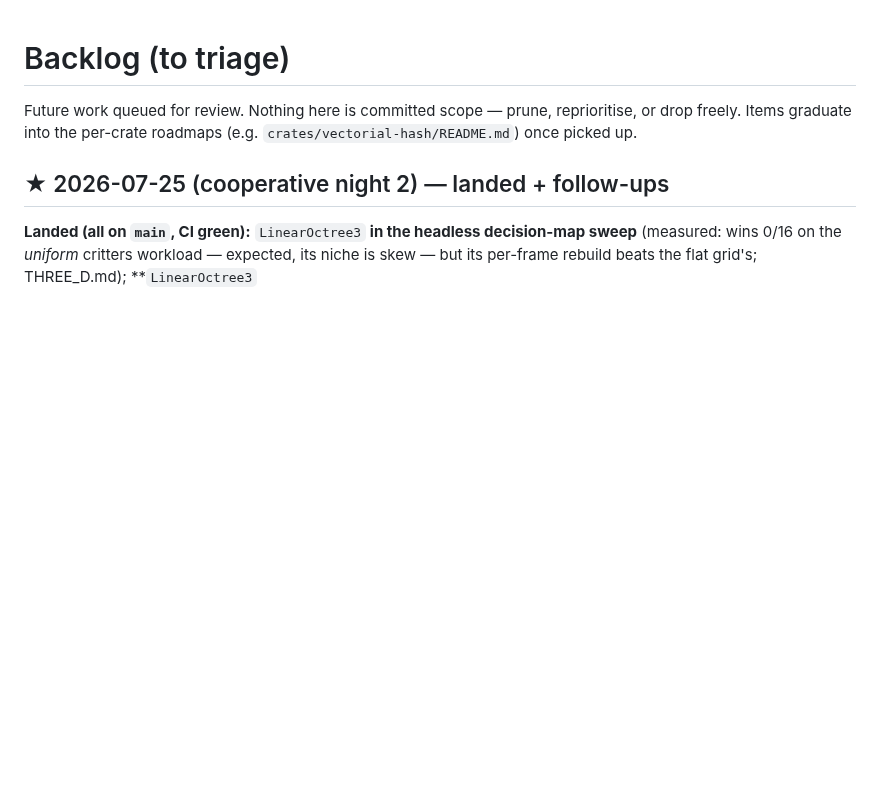
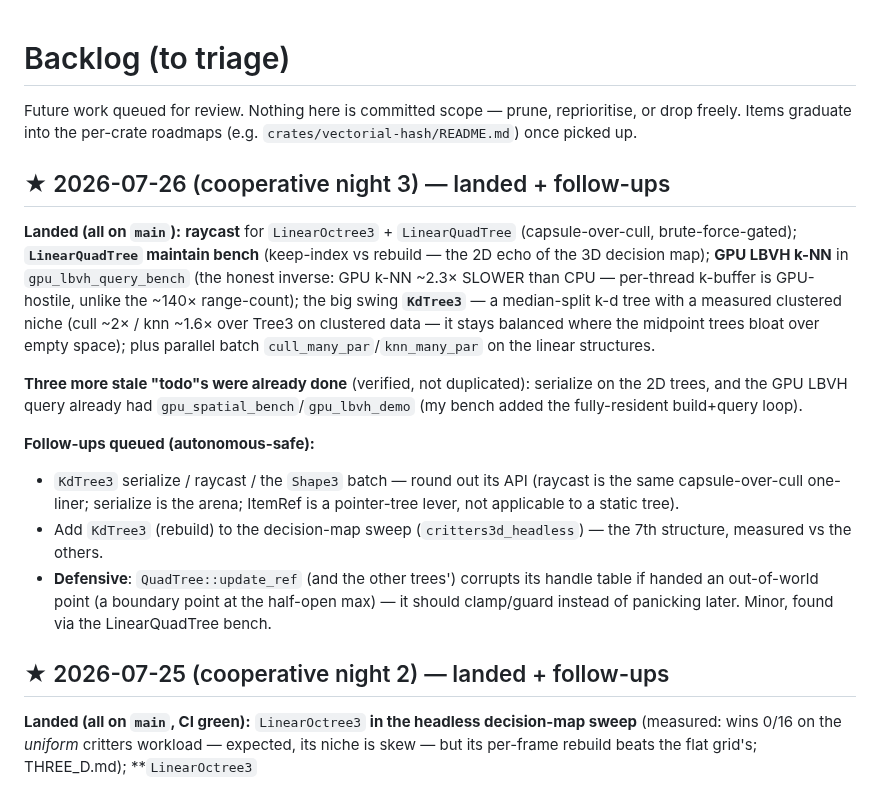
Before and after one commit to OrlandoLuque/vectorial-hash-kit, a Markdown page: docs/BACKLOG.md, the part around the change. Rendered like a GitHub page; blank space fills up the shorter version.

Commit message:
docs(backlog): cooperative-night-3 landings + follow-ups (KdTree3, GPU k-NN, raycast)
Co-Authored-By: Claude Opus 4.8 <noreply@anthropic.com>

```diff
--- a/docs/BACKLOG.md
+++ b/docs/BACKLOG.md
@@ -3,6 +3,31 @@
 Future work queued for review. Nothing here is committed scope — prune,
 reprioritise, or drop freely. Items graduate into the per-crate roadmaps
 (e.g. `crates/vectorial-hash/README.md`) once picked up.
+
+## ★ 2026-07-26 (cooperative night 3) — landed + follow-ups
+
+**Landed (all on `main`):** **raycast** for `LinearOctree3` + `LinearQuadTree`
+(capsule-over-cull, brute-force-gated); **`LinearQuadTree` maintain bench** (keep-index
+vs rebuild — the 2D echo of the 3D decision map); **GPU LBVH k-NN** in
+`gpu_lbvh_query_bench` (the honest inverse: GPU k-NN ~2.3× SLOWER than CPU — per-thread
+k-buffer is GPU-hostile, unlike the ~140× range-count); the big swing **`KdTree3`** — a
+median-split k-d tree with a measured clustered niche (cull ~2× / knn ~1.6× over Tree3
+on clustered data — it stays balanced where the midpoint trees bloat over empty space);
+plus parallel batch `cull_many_par`/`knn_many_par` on the linear structures.
+
+**Three more stale "todo"s were already done** (verified, not duplicated): serialize on
+the 2D trees, and the GPU LBVH query already had `gpu_spatial_bench`/`gpu_lbvh_demo` (my
+bench added the fully-resident build+query loop).
+
+**Follow-ups queued (autonomous-safe):**
+- `KdTree3` serialize / raycast / the `Shape3` batch — round out its API (raycast is the
+  same capsule-over-cull one-liner; serialize is the arena; ItemRef is a pointer-tree
+  lever, not applicable to a static tree).
+- Add `KdTree3` (rebuild) to the decision-map sweep (`critters3d_headless`) — the 7th
+  structure, measured vs the others.
+- **Defensive**: `QuadTree::update_ref` (and the other trees') corrupts its handle table
+  if handed an out-of-world point (a boundary point at the half-open max) — it should
+  clamp/guard instead of panicking later. Minor, found via the LinearQuadTree bench.
 
 ## ★ 2026-07-25 (cooperative night 2) — landed + follow-ups
 
```
